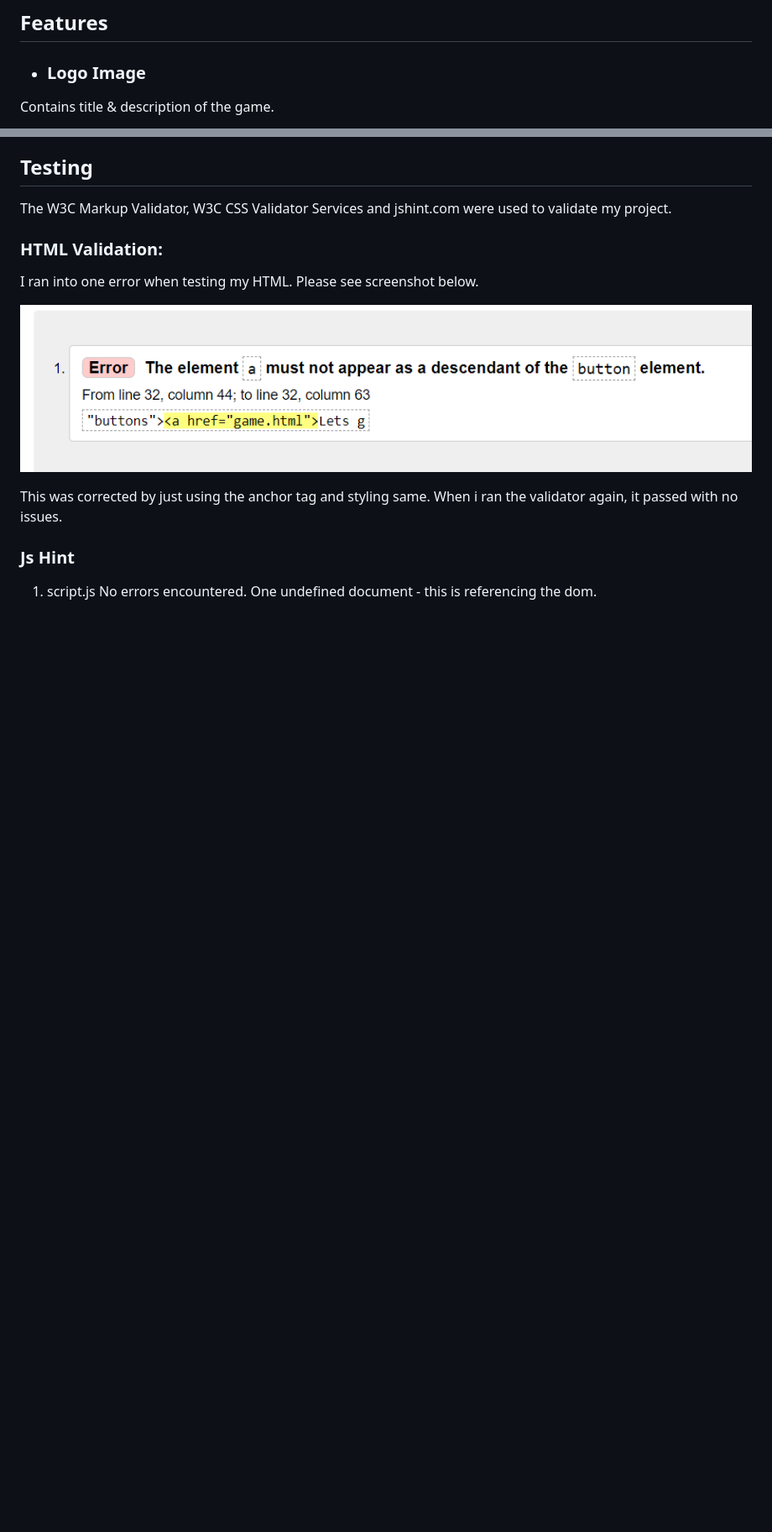
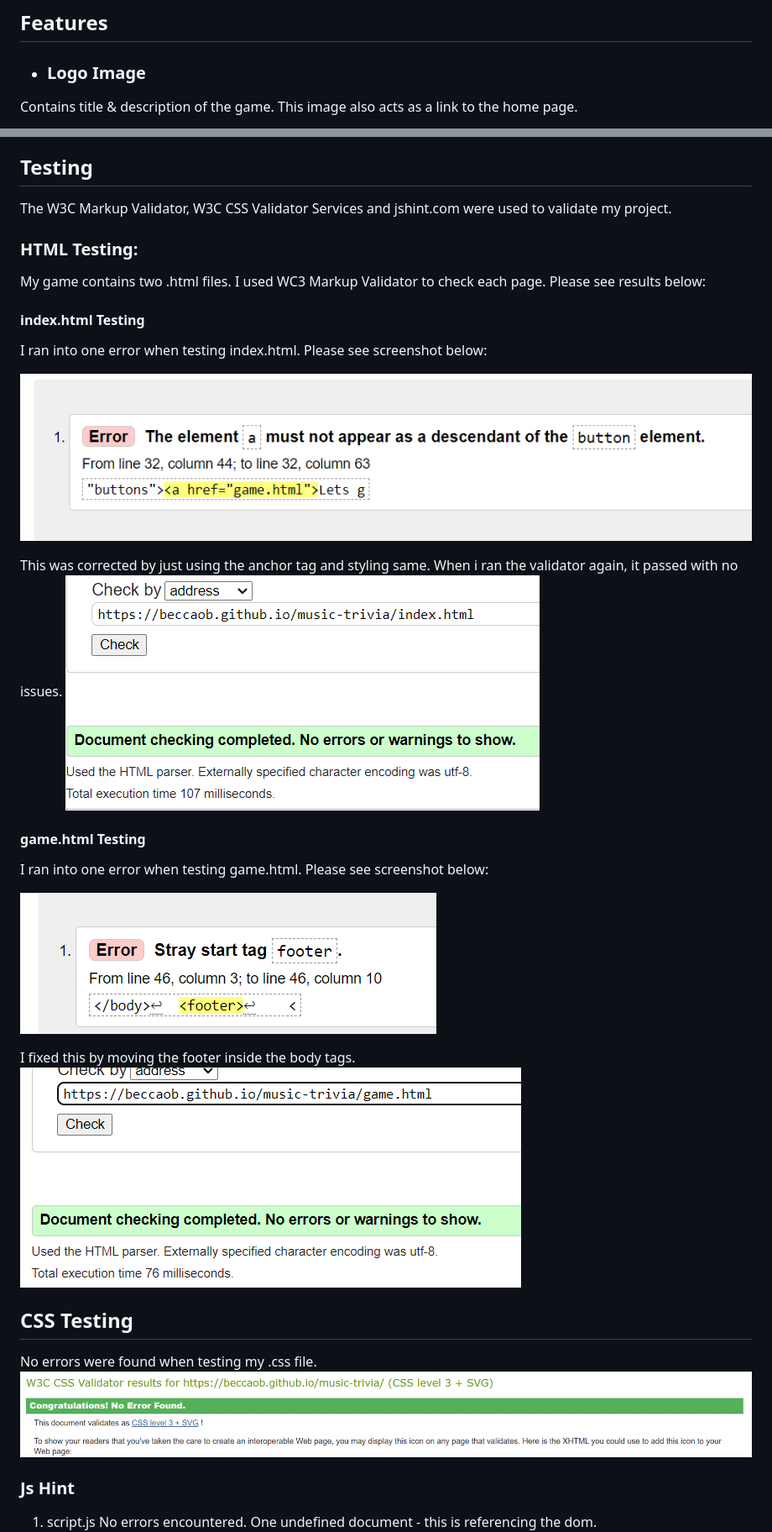
Before and after one commit to beccaob/music-trivia, a Markdown page: README.md, 2 parts joined by grey strips. Shown: that part at 84% size. GitHub-like rendering; pictures changed too: assets/images/readme-img/game-error.png (added), assets/images/readme-img/game-pass.png (added), assets/images/readme-img/index-pass.png (added); blank space fills up the shorter version.

Commit message:
add validation and lighthouse testing to readme

```diff
--- a/README.md
+++ b/README.md
@@ -50,5 +49,5 @@ I used wireframes to give myself a general idea of what I wanted the site to loo
 
 - ### Logo Image
 
- Contains title & description of the game.
+ Contains title & description of the game. This image also acts as a link to the home page.
 
@@ -122,13 +127,32 @@ Favicon files were created using <https://favicon.io>
 
 The W3C Markup Validator, W3C CSS Validator Services and jshint.com were used to validate my project.
 
-### HTML Validation:
+### HTML Testing:
 
-I ran into one error when testing my HTML. Please see screenshot below.
+My game contains two .html files. I used WC3 Markup Validator to check each page. Please see results below:
+
+#### index.html Testing
+
+I ran into one error when testing index.html. Please see screenshot below:
 
 ![html-error](assets/images/readme-img/index-error.png)
 
 This was corrected by just using the anchor tag and styling same. When i ran the validator again, it passed with no issues.
+![html-error](assets/images/readme-img/index-pass.png)
+
+#### game.html Testing
+
+I ran into one error when testing game.html. Please see screenshot below:
+
+![game-error](assets/images/readme-img/game-error.png)
+
+I fixed this by moving the footer inside the body tags.
+![game-pass](assets/images/readme-img/game-pass.png)
+
+## CSS Testing
+
+No errors were found when testing my .css file.
+![css](assets/images/readme-img/css-validate.png)
 
 
 ### Js Hint
```
Also changed, not shown: other parts of README.md (+32 -14 lines), assets/images/readme-img/lighthouse-navigation.png (added), assets/images/readme-img/lighthouse.png (added), 1 other file.
